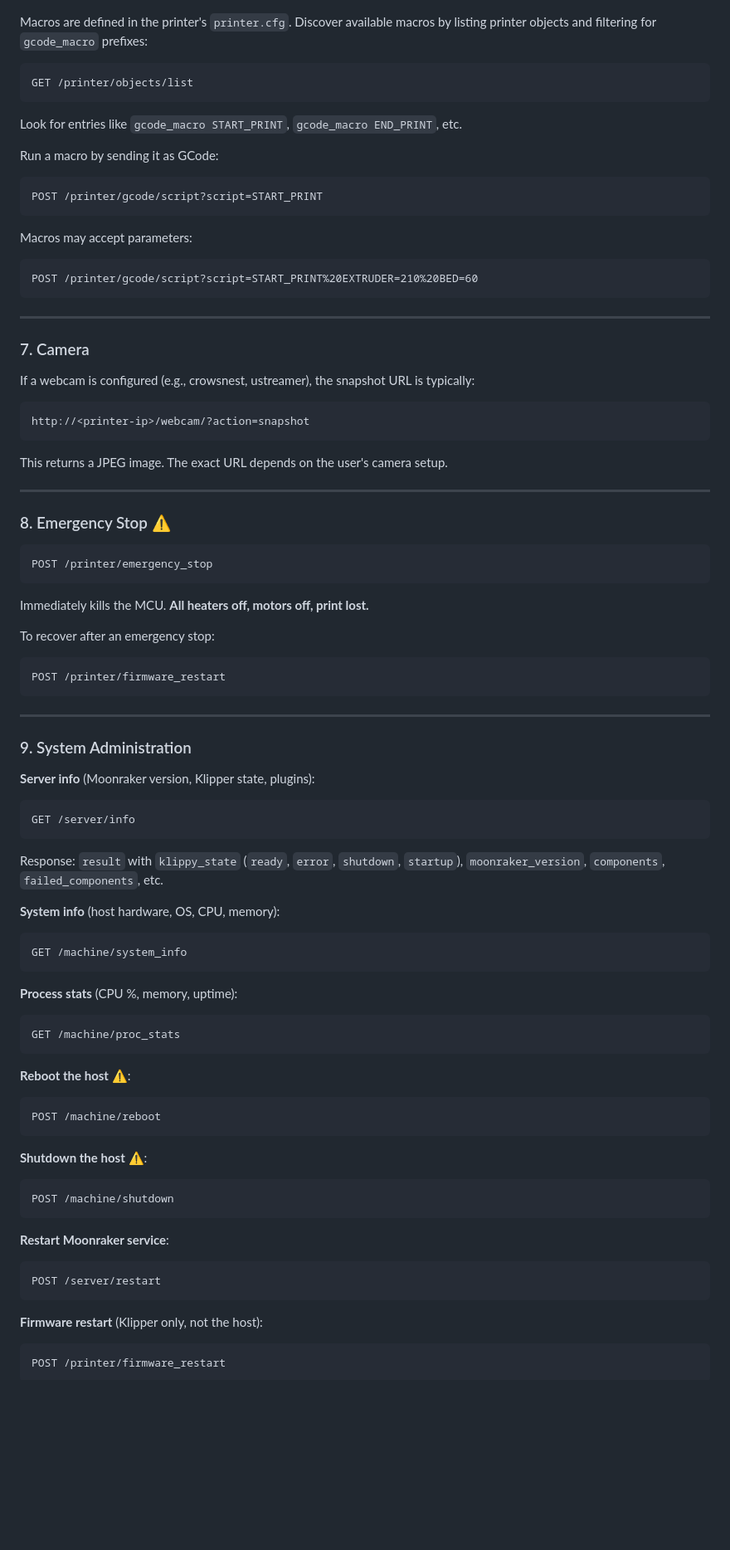
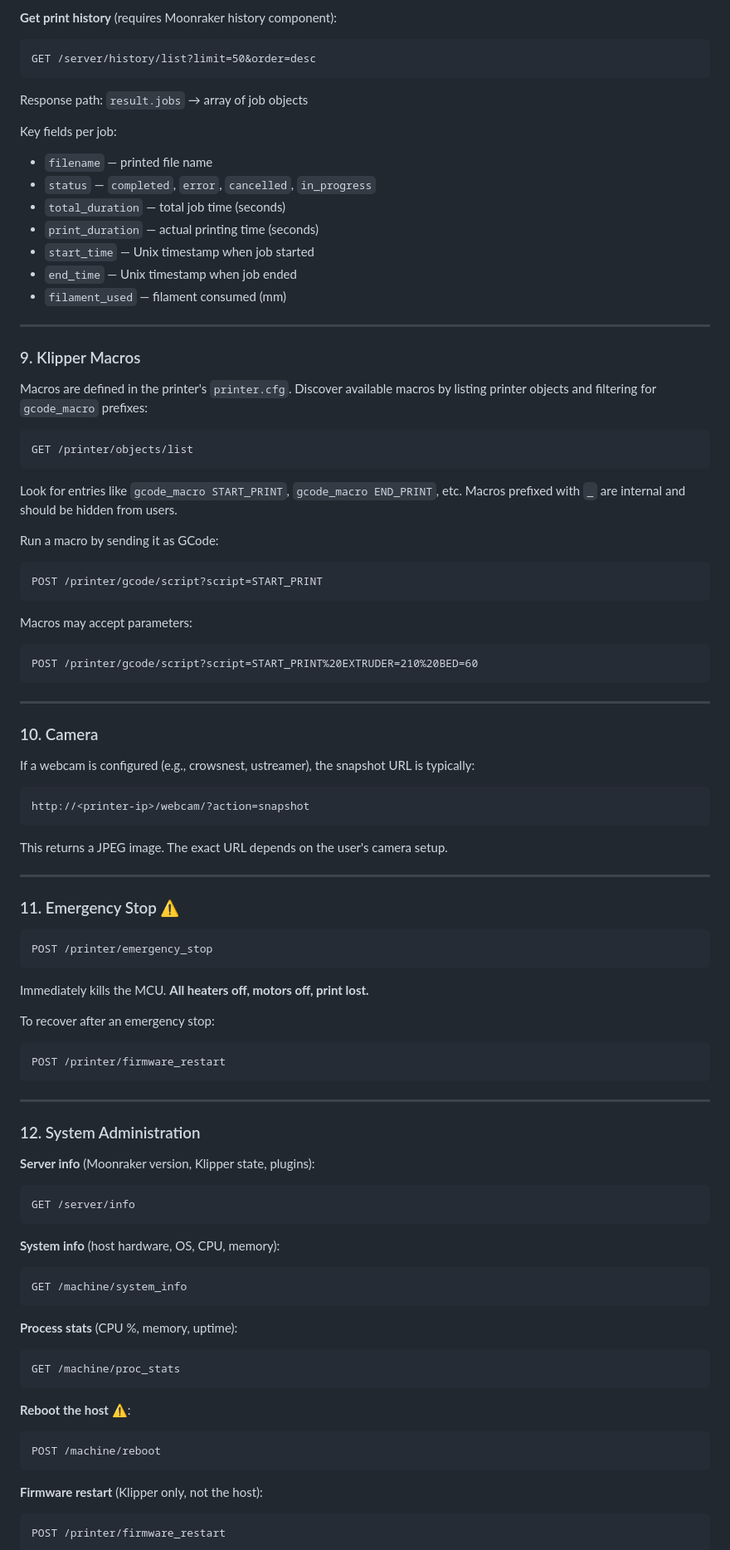
Before and after one commit to tetrdd/telegram-printer-bot, a Markdown page: printer-control/SKILL.md, the part around one of its changes. Shown at 83% size. GitHub-like rendering; blank space fills up the shorter version.

````diff
--- a/printer-control/SKILL.md
+++ b/printer-control/SKILL.md
@@ -252,3 +310,23 @@ Common GCode commands:
+**Get print history** (requires Moonraker history component):
+
+```
+GET /server/history/list?limit=50&order=desc
+```
+
+Response path: `result.jobs` → array of job objects
+
+Key fields per job:
+- `filename` — printed file name
+- `status` — `completed`, `error`, `cancelled`, `in_progress`
+- `total_duration` — total job time (seconds)
+- `print_duration` — actual printing time (seconds)
+- `start_time` — Unix timestamp when job started
+- `end_time` — Unix timestamp when job ended
+- `filament_used` — filament consumed (mm)
+
+---
+
+### 9. Klipper Macros
 
 Macros are defined in the printer's `printer.cfg`. Discover available macros by
 listing printer objects and filtering for `gcode_macro` prefixes:
@@ -258,6 +336,7 @@ GET /printer/objects/list
 ```
 
 Look for entries like `gcode_macro START_PRINT`, `gcode_macro END_PRINT`, etc.
+Macros prefixed with `_` are internal and should be hidden from users.
 
 Run a macro by sending it as GCode:
 
@@ -273,7 +352,7 @@ POST /printer/gcode/script?script=START_PRINT%20EXTRUDER=210%20BED=60
 
 ---
 
-### 7. Camera
+### 10. Camera
 
 If a webcam is configured (e.g., crowsnest, ustreamer), the snapshot URL is
 typically:
@@ -286,7 +365,7 @@ This returns a JPEG image. The exact URL depends on the user's camera setup.
 
 ---
 
-### 8. Emergency Stop ⚠️
+### 11. Emergency Stop ⚠️
 
 ```
 POST /printer/emergency_stop
@@ -302,16 +381,13 @@ POST /printer/firmware_restart
 
 ---
 
-### 9. System Administration
+### 12. System Administration
 
 **Server info** (Moonraker version, Klipper state, plugins):
 
 ```
 GET /server/info
 ```
-
-Response: `result` with `klippy_state` (`ready`, `error`, `shutdown`, `startup`),
-`moonraker_version`, `components`, `failed_components`, etc.
 
 **System info** (host hardware, OS, CPU, memory):
 
@@ -331,18 +407,6 @@ GET /machine/proc_stats
 POST /machine/reboot
 ```
 
-**Shutdown the host** ⚠️:
-
-```
-POST /machine/shutdown
-```
-
-**Restart Moonraker service**:
-
-```
-POST /server/restart
-```
-
 **Firmware restart** (Klipper only, not the host):
 
 ```
````
Also changed, not shown: other parts of printer-control/SKILL.md (+121 -122 lines).
